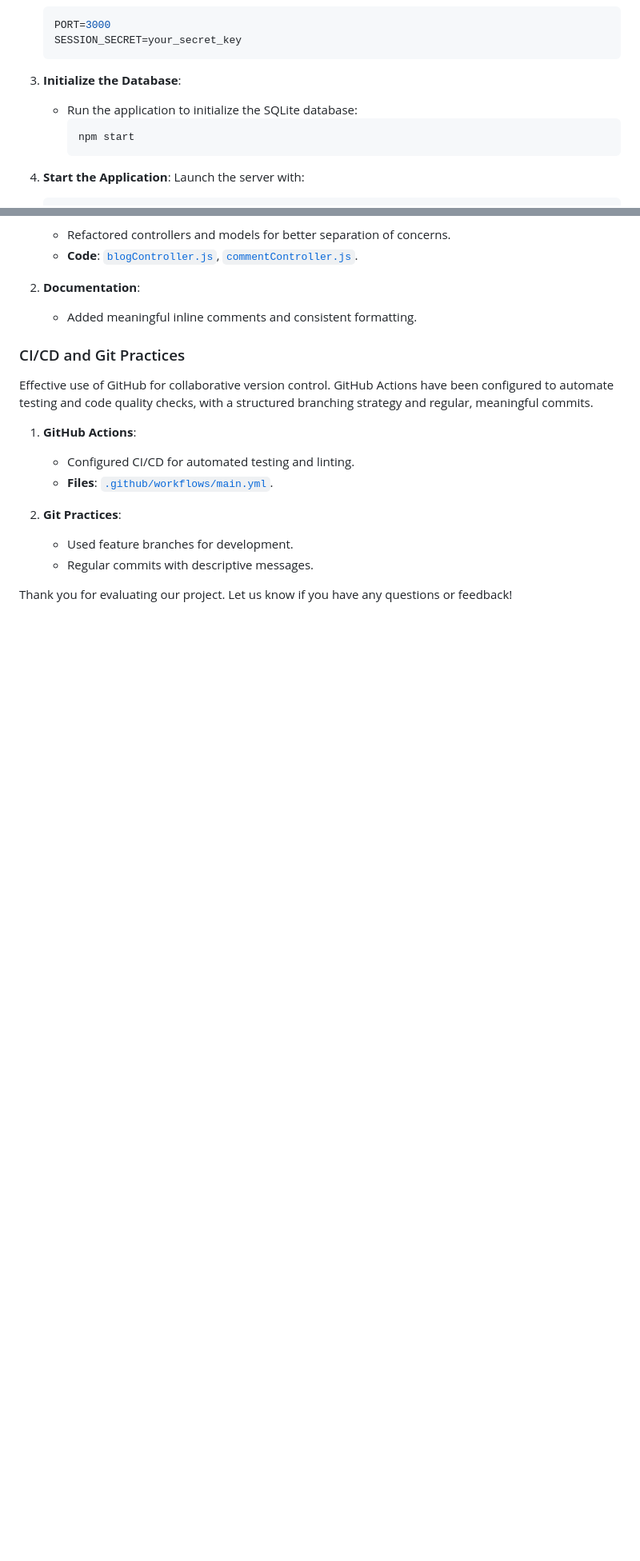
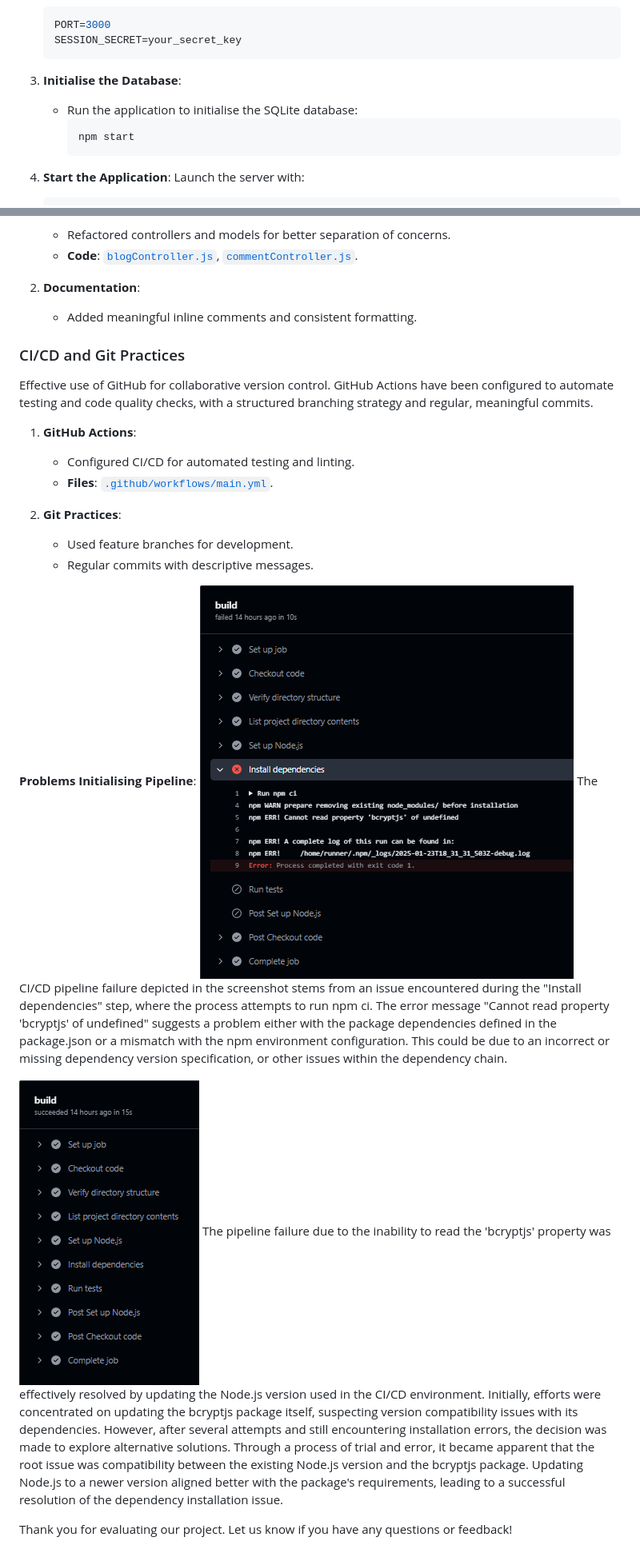
Before and after one commit to Baaizeed-Ahmed/SQA-Assignment-1, a Markdown page: README.md, 2 parts joined by grey strips. Shown: that part at 80% size. Rendered like a GitHub page; blank space fills up the shorter version.

````diff
--- a/README.md
+++ b/README.md
@@ -36,8 +36,8 @@ This project involves the development of an Express-based blog application, focu
    SESSION_SECRET=your_secret_key
    ```
 
-3. **Initialize the Database**:
-   - Run the application to initialize the SQLite database:
+3. **Initialise the Database**:
+   - Run the application to initialise the SQLite database:
      ```bash
      npm start
      ```
@@ -241,4 +248,11 @@ Effective use of GitHub for collaborative version control. GitHub Actions have b
    - Used feature branches for development.
    - Regular commits with descriptive messages.
 
+**Problems Initialising Pipeline**:
+![Pipeline Fail](src/images/pipeline%20fail.png)
+The CI/CD pipeline failure depicted in the screenshot stems from an issue encountered during the "Install dependencies" step, where the process attempts to run npm ci. The error message "Cannot read property 'bcryptjs' of undefined" suggests a problem either with the package dependencies defined in the package.json or a mismatch with the npm environment configuration. This could be due to an incorrect or missing dependency version specification, or other issues within the dependency chain.
+
+![Pipeline Pass](src/images/pipeline%20pass.png)
+The pipeline failure due to the inability to read the 'bcryptjs' property was effectively resolved by updating the Node.js version used in the CI/CD environment. Initially, efforts were concentrated on updating the bcryptjs package itself, suspecting version compatibility issues with its dependencies. However, after several attempts and still encountering installation errors, the decision was made to explore alternative solutions. Through a process of trial and error, it became apparent that the root issue was compatibility between the existing Node.js version and the bcryptjs package. Updating Node.js to a newer version aligned better with the package's requirements, leading to a successful resolution of the dependency installation issue.
+
 Thank you for evaluating our project. Let us know if you have any questions or feedback!
````
Also changed, not shown: other parts of README.md (+16 -9 lines).
